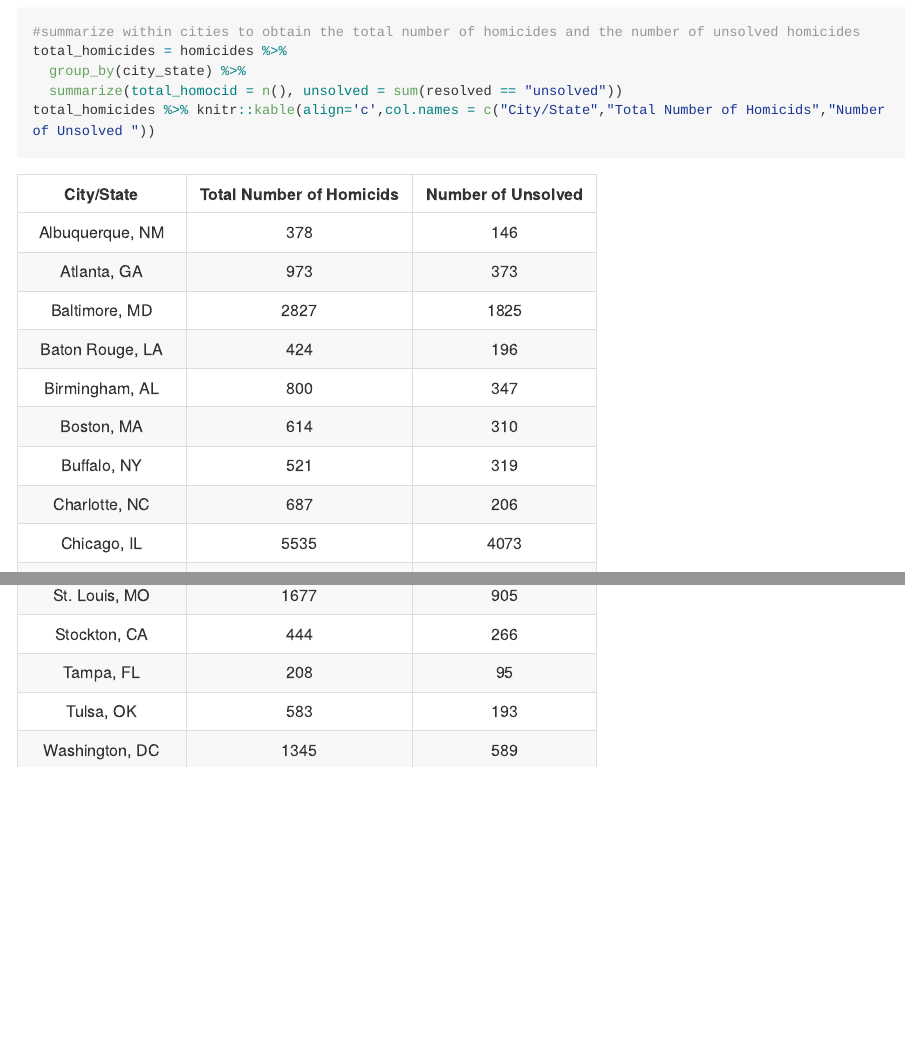
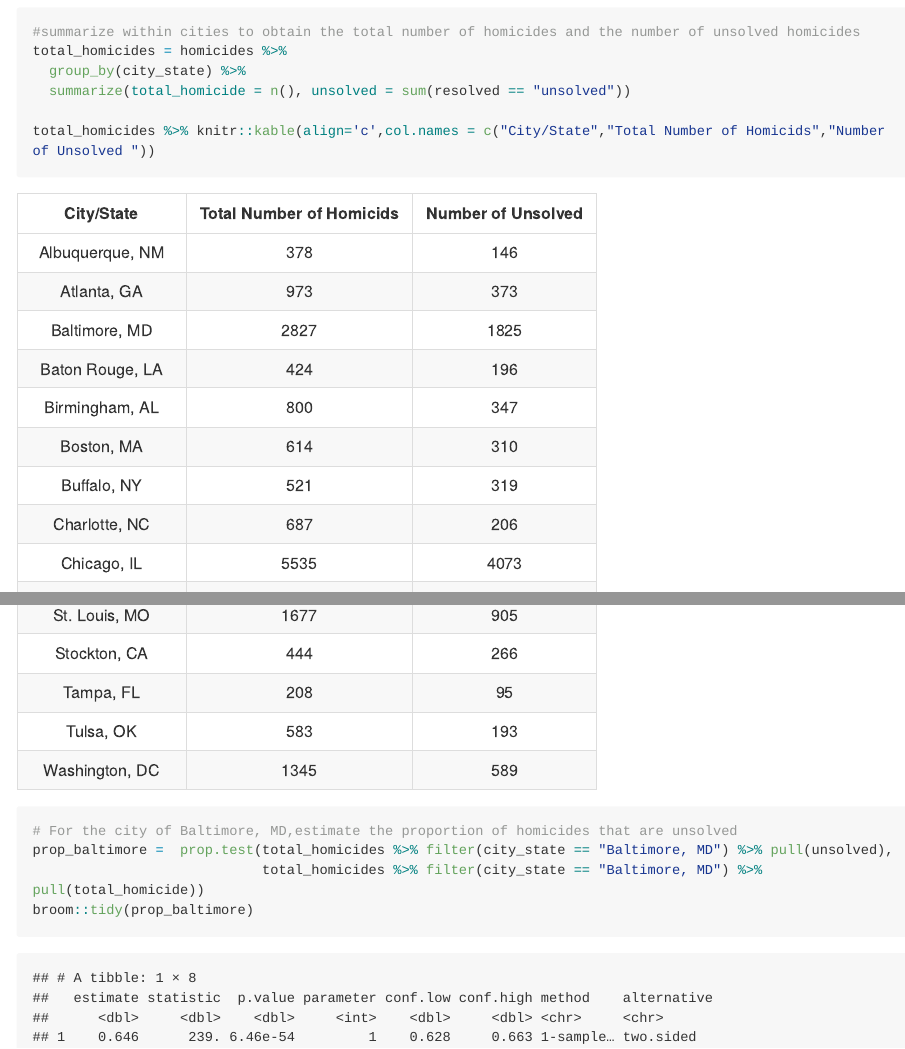
Before and after one commit to xiaof2/p8105_hw5_fx2184, an R Markdown document (p8105_hw5_fx2184.Rmd): the page in a window 1100 px wide, from 1080 px down, and a second part further down, joined at a grey line. The pictures show the output file p8105_hw5_fx2184.md that the author committed with the source, drawn offline in the style of GitHub; long lines of code are wrapped.

Commit message:
For the city of Baltimore, MD,estimate the proportion of homicides that are unsolved

````diff
--- a/p8105_hw5_fx2184.Rmd
+++ b/p8105_hw5_fx2184.Rmd
@@ -46,6 +46,15 @@ homicides = homicides_raw %>%
 #summarize within cities to obtain the total number of homicides and the number of unsolved homicides
 total_homicides = homicides %>%
   group_by(city_state) %>%
-  summarize(total_homocid = n(), unsolved = sum(resolved == "unsolved"))
+  summarize(total_homicide = n(), unsolved = sum(resolved == "unsolved"))
+
 total_homicides %>% knitr::kable(align='c',col.names = c("City/State","Total Number of Homicids","Number of Unsolved "))
 ```
+
+
+```{r}
+# For the city of Baltimore, MD,estimate the proportion of homicides that are unsolved
+prop_baltimore =  prop.test(total_homicides %>% filter(city_state == "Baltimore, MD") %>% pull(unsolved),
+                            total_homicides %>% filter(city_state == "Baltimore, MD") %>% pull(total_homicide))
+broom::tidy(prop_baltimore)
+```
````
Also changed, not shown: p8105_hw5_fx2184.md.
